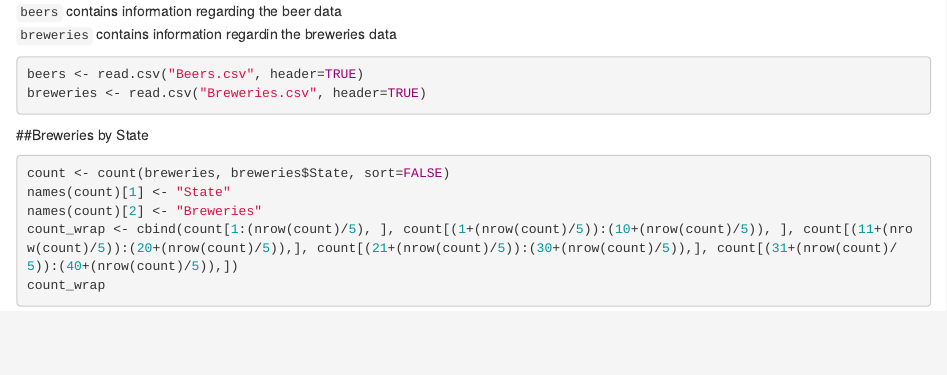
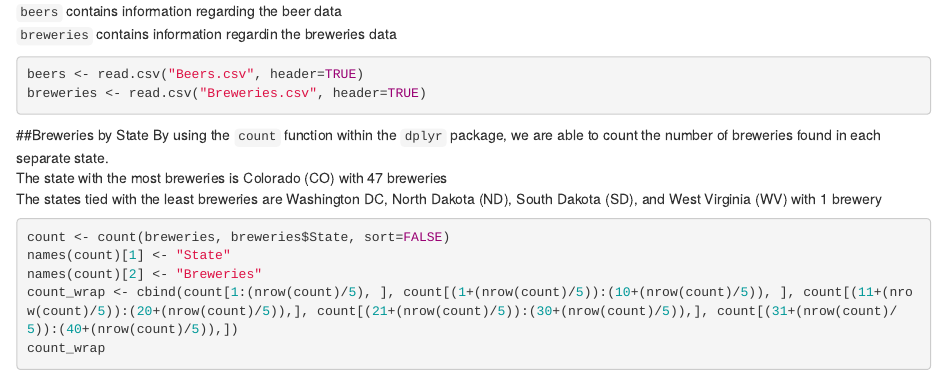
Before and after one commit to lizster/CaseStudy1, an R Markdown document (BreweryInformation.Rmd): the page in a window 1100 px wide, from 420 px down. Rendered offline with R 4.5, knitr and Pandoc, with nearby package versions.

Commit message:
Update BreweryInformation.Rmd

````diff
--- a/BreweryInformation.Rmd
+++ b/BreweryInformation.Rmd
@@ -31,6 +31,9 @@ beers <- read.csv("Beers.csv", header=TRUE)
 breweries <- read.csv("Breweries.csv", header=TRUE)
 ```
 ##Breweries by State
+By using the `count` function within the `dplyr` package, we are able to count the number of breweries found in each separate state.
+The state with the most breweries is Colorado (CO) with 47 breweries
+The states tied with the least breweries are Washington DC, North Dakota (ND), South Dakota (SD), and West Virginia (WV) with 1 brewery
 ```{r, echo=TRUE}
 count <- count(breweries, breweries$State, sort=FALSE)
 names(count)[1] <- "State"
````
